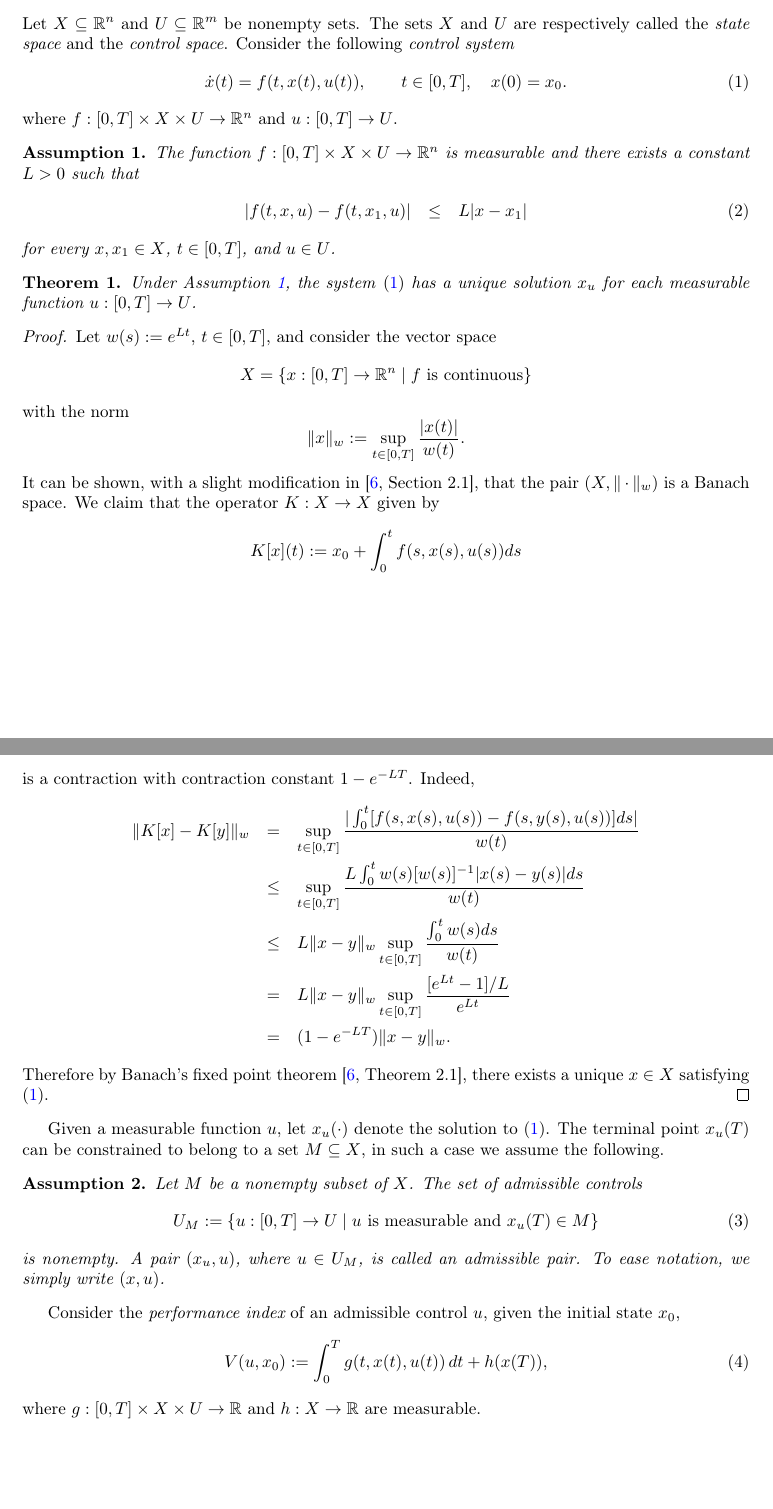
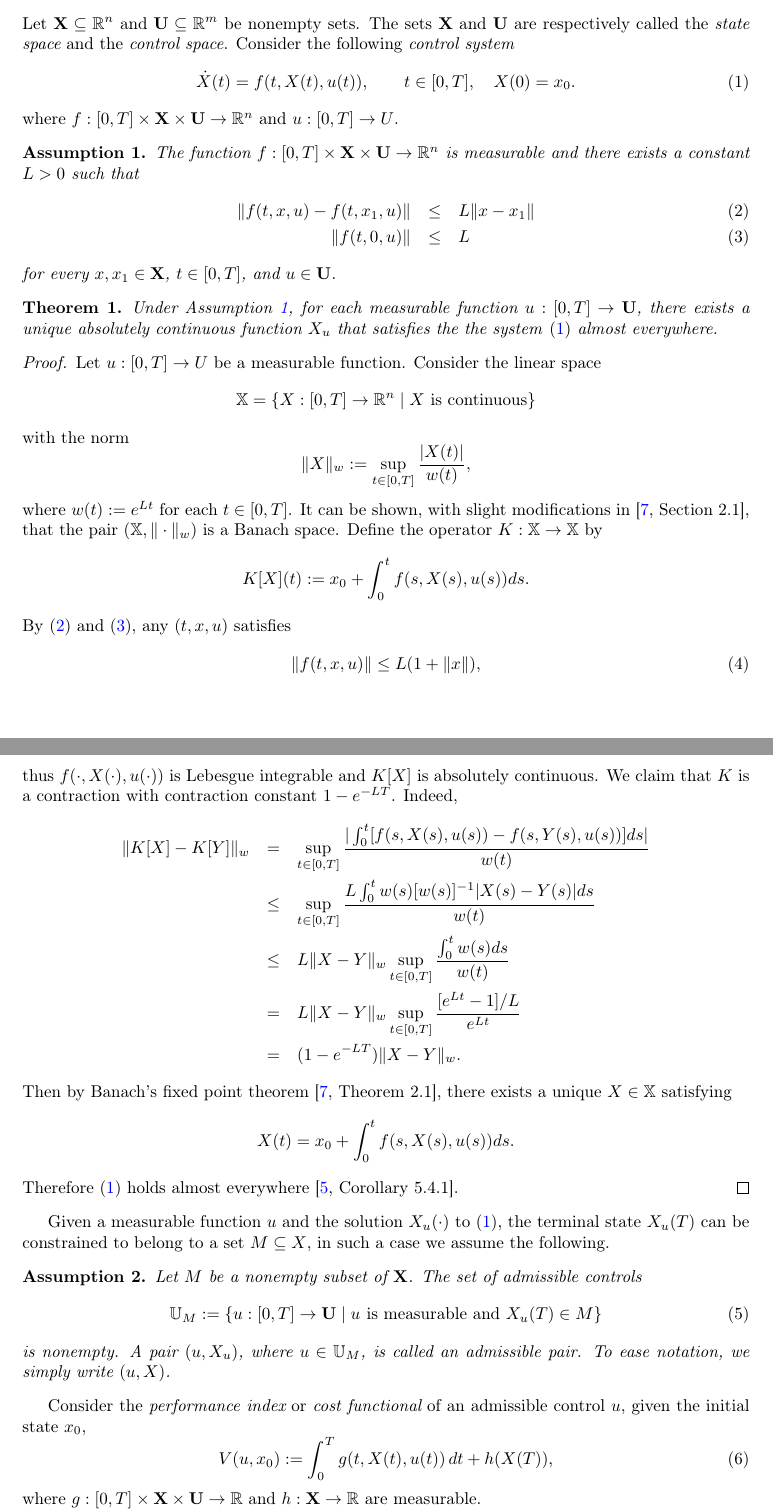
Before and after one commit to SaulDiazInfante/ExistenceCharacterizationAndSimulationofOptimalControlPoliciesEpidemicModels, a LaTeX paper (main.tex, which reads Pontryagin.tex): two parts of pages 1 and 2 of 6, joined at a grey line, cut so that both start at the same text, the shorter picture padded with empty space. Compiled offline with pdfLaTeX.

Commit message:
Updates from ShareLaTeX

```diff
--- a/Pontryagin.tex
+++ b/Pontryagin.tex
@@ -1,68 +1,72 @@
 \subsection{Deterministic OCPs in continuous time}
 
-Let $X\s\R^n$ and $U\s \R^m$ be nonempty sets. The sets $X$ and $U$ are
+Let $\mathbf{X}\s\R^n$ and $\mathbf{U}\s \R^m$ be nonempty sets. The sets $\mathbf{X}$ and $\mathbf{U}$ are
 respectively called the {\it state space} and the {\it control space}. Consider
 the following {\it control system}
 \begin{equation}\label{CoDiffEq}
-\dot{x}(t)=f(t,x(t),u(t)),\qquad t\in[0,T], \quad x(0)=x_0.
+\dot{X}(t)=f(t,X(t),u(t)),\qquad t\in[0,T], \quad X(0)=x_0.
 \end{equation}
-where $f:[0,T]\times X\times U\to \R^n$ and $u:[0,T]\to U$.
+where $f:[0,T]\times \mathbf{X}\times \mathbf{U}\to \R^n$ and $u:[0,T]\to U$.
 %In order to guarantee the existence of a solution $x$ to \eqref{CoDiffEq},
 %we need the following.
 
-\begin{assumption}\label{Assum1}  The function $f:[0,T]\times X\times U\to \R^n$
+\begin{assumption}\label{Assum1}  The function $f:[0,T]\times \mathbf{X}\times \mathbf{U}\to \R^n$
 is measurable and there exists a constant $L>0$ such that
 \begin{eqnarray}
-  |f(t,x,u)-f(t,x_1,u)| & \leq & L|x-x_1|\label{LipfInx}
-  %\\|f(t,0,u)| & \leq & L\label{fBound}
+  \|f(t,x,u)-f(t,x_1,u)\| & \leq & L\|x-x_1\|\label{LipfInx}\\
+  \|f(t,0,u)\| & \leq & L\label{fBound}
 \end{eqnarray}
-for every $x,x_1\in X$, $t\in[0,T]$, and $u\in U$.
+for every $x,x_1\in \mathbf{X}$, $t\in[0,T]$, and $u\in \mathbf{U}$.
 \end{assumption}
 
 %A proof of the following result can be found, for instance, in Yong \cite[Sect. 2.1]{Yong2015}.
 
 \begin{theorem}\label{ExAdmisPair}
-	Under Assumption \ref{Assum1}, the system
-	\eqref{CoDiffEq} has a unique 	solution $x_u$ for each measurable function
-	$u:[0,T]\to U$. %The solution $x_u$ satisfies	\begin{equation}\label{ineqSol}
+	Under Assumption \ref{Assum1}, for each measurable function
+	$u:[0,T]\to \mathbf{U}$, there exists a unique absolutely continuous function $X_u$ that satisfies the the system
+	\eqref{CoDiffEq} almost everywhere. %The solution $x_u$ satisfies	\begin{equation}\label{ineqSol}
 	%	|x_u(t)|\leq e^{Lt}(1+|x_0|) -1,\qquad t\in [0,T].	\end{equation}
 \end{theorem}
-\begin{proof}
-Let $w(s):=e^{Lt}$, $t\in [0,T]$, and consider the vector space
-    \[X=\{x:[0,T]\to \R^n\mid f \mbox{ is continuous}\}\]
+\begin{proof} Let $u:[0,T]\to U$ be a measurable function. Consider the linear space
+    \[\mathbb{X}=\{X:[0,T]\to \R^n\mid X \mbox{ is continuous}\}\]
 with the norm
-    \[ \|x\|_w:=\sup_{t\in[0,T]} \frac{|x(t)|}{w(t)}. \]
-It can be shown, with a slight modification in \cite[Section 2.1]{Teschl}, that the pair $(X,\|\cdot\|_w)$ is a Banach space. We claim that the operator $K:X\to X$ given by
-    \[ K[x](t):=x_0 + \int_0^t f(s,x(s),u(s))ds\]
-is a contraction with contraction constant $1-e^{-LT}$. Indeed,
+    \[ \|X\|_w:=\sup_{t\in[0,T]} \frac{|X(t)|}{w(t)}, \]
+where $w(t):=e^{Lt}$ for each $t\in [0,T]$. It can be shown, with slight modifications in \cite[Section 2.1]{Teschl}, that the pair $(\mathbb{X},\|\cdot\|_w)$ is a Banach space. Define the operator $K:\mathbb{X}\to \mathbb{X}$ by
+    \[ K[X](t):=x_0 + \int_0^t f(s,X(s),u(s))ds.\]
+By \eqref{LipfInx} and \eqref{fBound}, any $(t,x,u)$ satisfies
+  \begin{equation}
+      \|f(t,x,u)\| \leq  L(1+\|x\|),
+  \end{equation}
+thus $f(\cdot,X(\cdot),u(\cdot))$ is Lebesgue integrable and $K[X]$ is absolutely continuous. We claim that $K$ is a contraction with contraction constant $1-e^{-LT}$. Indeed,
     \begin{eqnarray*}
-    \| K[x] - K[y] \|_w & = & \sup_{t\in[0,T]} \frac{|\int_0^t [f(s,x(s),u(s)) -f(s,y(s),u(s))]ds|}{w(t)}\\
-        & \leq &   \sup_{t\in[0,T]} \frac{L\int_0^t w(s)[w(s)]^{-1}|x(s) -y(s)|ds}{w(t)}\\
-        &\leq &  L\|x-y\|_w \sup_{t\in[0,T]} \frac{\int_0^t w(s)ds}{w(t)}\\
-        & = &  L\|x-y\|_w \sup_{t\in[0,T]}\frac{[e^{Lt}-1]/L}{e^{Lt}}\\
-        & = &  (1-e^{-LT})\|x-y\|_w.
+    \| K[X] - K[Y] \|_w & = & \sup_{t\in[0,T]} \frac{|\int_0^t [f(s,X(s),u(s)) -f(s,Y(s),u(s))]ds|}{w(t)}\\
+        & \leq &   \sup_{t\in[0,T]} \frac{L\int_0^t w(s)[w(s)]^{-1}|X(s) -Y(s)|ds}{w(t)}\\
+        &\leq &  L\|X-Y\|_w \sup_{t\in[0,T]} \frac{\int_0^t w(s)ds}{w(t)}\\
+        & = &  L\|X-Y\|_w \sup_{t\in[0,T]}\frac{[e^{Lt}-1]/L}{e^{Lt}}\\
+        & = &  (1-e^{-LT})\|X-Y\|_w.
     \end{eqnarray*}
-Therefore by Banach's fixed point theorem \cite[Theorem 2.1]{Teschl}, there exists a unique $x\in X$ satisfying \eqref{CoDiffEq}.
+Then by Banach's fixed point theorem \cite[Theorem 2.1]{Teschl}, there exists a unique $X\in \mathbb{X}$ satisfying
+    \[ X(t)=x_0 + \int_0^t f(s,X(s),u(s))ds.\]
+Therefore \eqref{CoDiffEq} holds almost everywhere \cite[Corollary 5.4.1]{Loeb2016}.
 \end{proof}
 
 
-	Given a measurable function $u$, let $x_u(\cdot)$ denote the solution to
-\eqref{CoDiffEq}. The terminal point $x_u(T)$ can be constrained to belong to a
-set $M\s X$, in such a case we assume the following.
+	Given a measurable function $u$ and the solution $X_u(\cdot)$ to
+\eqref{CoDiffEq}, the terminal state $X_u(T)$ can be constrained to belong to a set $M\s X$, in such a case we assume the following.
 
-\begin{assumption} Let $M$ be a nonempty subset of $X$.
+\begin{assumption} Let $M$ be a nonempty subset of $\mathbf{X}$.
 	The set of {\it admissible controls}
 	\begin{equation}\label{FeasCont}
-		 U_M:=\{u:[0,T]\to U\mid u\
-		 \mbox{\rm is measurable and } x_u(T)\in M\}
+		 \mathbb{U}_M:=\{u:[0,T]\to \mathbf{U}\mid u\
+		 \mbox{\rm is measurable and } X_u(T)\in M\}
 	\end{equation}
-	is nonempty. A pair $(x_u,u)$, where $u\in U_M$, is called an
-	{\it admissible pair}. To ease notation, we simply write $(x,u)$.
+	is nonempty. A pair $(u,X_u)$, where $u\in \mathbb{U}_M$, is called an
+	{\it admissible pair}. To ease notation, we simply write $(u,X)$.
 \end{assumption}
 
 
-Consider the {\it performance index} of an admissible control $u$, given the initial state $x_0$,
-        \begin{equation}\label{PiBolza} V(u,x_0) := \int_0^Tg(t,x(t),u(t))\,dt + h(x(T)),\end{equation}
-where $g:[0,T]\times X\times U\to \R$ and $h:X\to\R$ are measurable.
+Consider the {\it performance index} or {\it cost functional} of an admissible control $u$, given the initial state $x_0$,
+        \begin{equation}\label{PiBolza} V(u,x_0) := \int_0^Tg(t,X(t),u(t))\,dt + h(X(T)),\end{equation}
+where $g:[0,T]\times \mathbf{X}\times \mathbf{U}\to \R$ and $h:\mathbf{X}\to\R$ are measurable.
 
 The {\it optimal control problem} (OCP) consists of finding an admissible control $u^\ast$ such that
```
Also changed, not shown: references.bib (+20 -5 lines), Pontryagin.tex (4 more changed lines).
